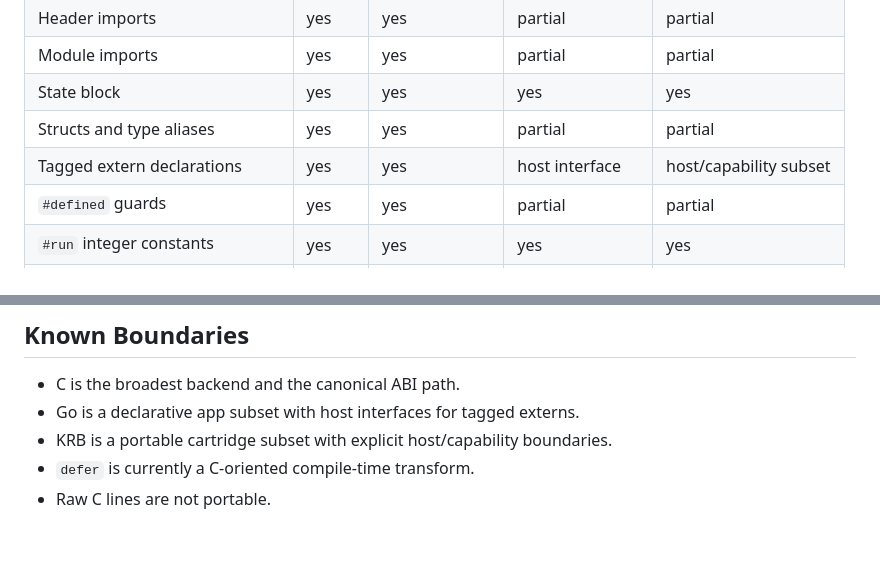
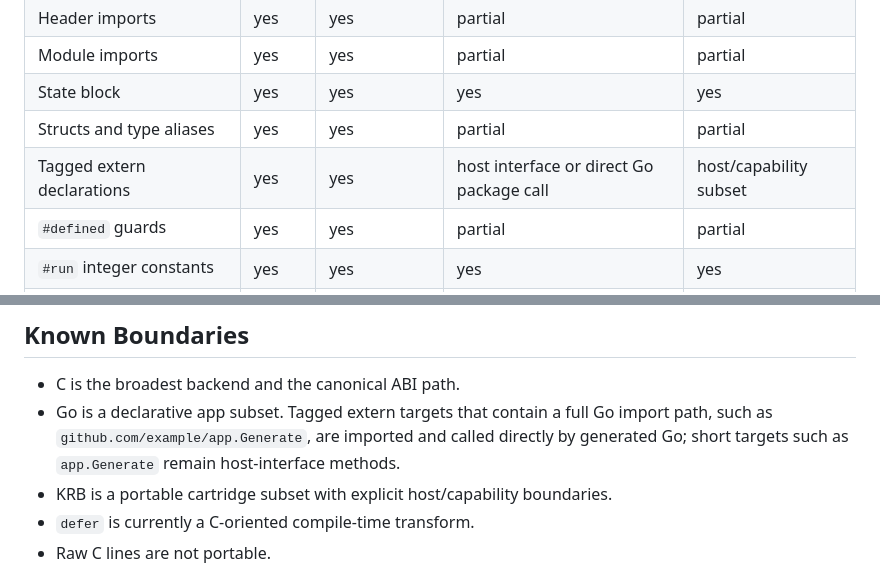
Before and after one commit to kryonlabs/ziran, a Markdown page: docs/KRY_LANGUAGE_SPEC.md, 2 parts joined by grey strips. Rendered like a GitHub page; blank space fills up the shorter version.

Commit message:
k2g support direct Go extern calls

```diff
--- a/docs/KRY_LANGUAGE_SPEC.md
+++ b/docs/KRY_LANGUAGE_SPEC.md
@@ -206,7 +206,7 @@ must not require a second source-language path around KIR.
 | Module imports | yes | yes | partial | partial |
 | State block | yes | yes | yes | yes |
 | Structs and type aliases | yes | yes | partial | partial |
-| Tagged extern declarations | yes | yes | host interface | host/capability subset |
+| Tagged extern declarations | yes | yes | host interface or direct Go package call | host/capability subset |
 | `#defined` guards | yes | yes | partial | partial |
 | `#run` integer constants | yes | yes | yes | yes |
 | `#assert` | yes | `#if/#error` | known true only | known true only |
@@ -219,7 +219,10 @@ must not require a second source-language path around KIR.
 ## Known Boundaries
 
 - C is the broadest backend and the canonical ABI path.
-- Go is a declarative app subset with host interfaces for tagged externs.
+- Go is a declarative app subset. Tagged extern targets that contain a full Go
+  import path, such as `github.com/example/app.Generate`, are imported and
+  called directly by generated Go; short targets such as `app.Generate` remain
+  host-interface methods.
 - KRB is a portable cartridge subset with explicit host/capability boundaries.
 - `defer` is currently a C-oriented compile-time transform.
 - Raw C lines are not portable.
```
